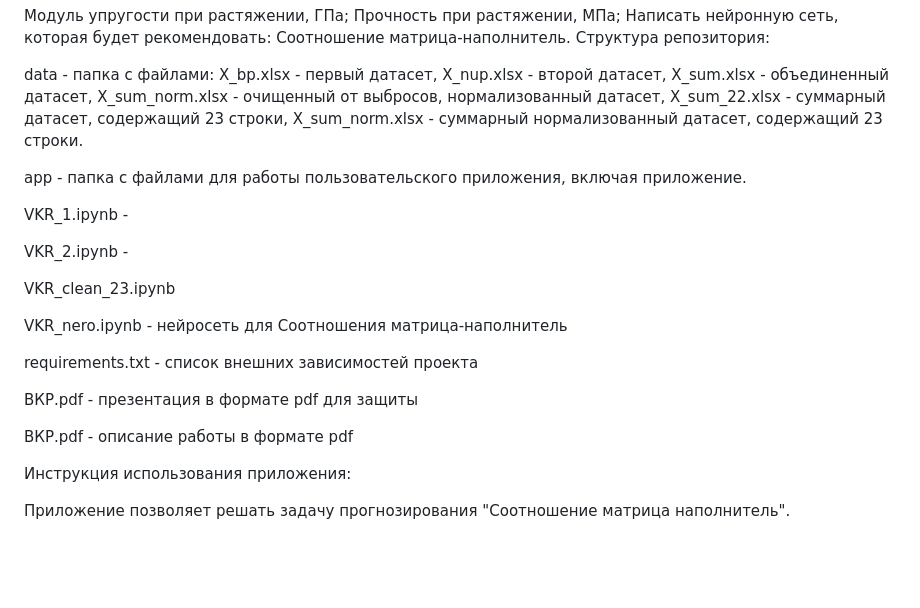
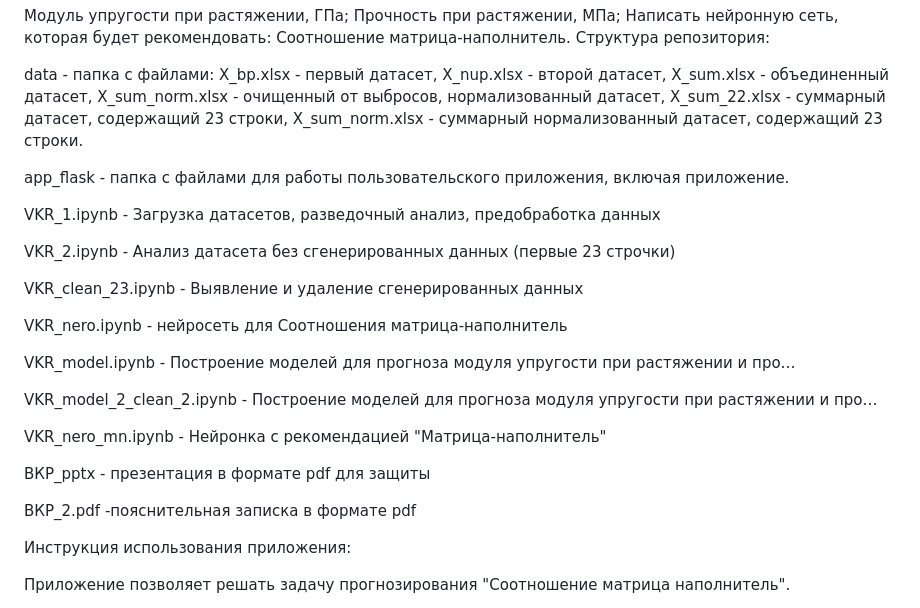
Before and after one commit to S7OV/CompoZit, a Markdown page: README.md, the part around the change. Rendered like a GitHub page; blank space fills up the shorter version.

```diff
--- a/README.md
+++ b/README.md
@@ -11,21 +11,25 @@ X_nup.xlsx, состоящий из 1040 строки и 3 столбцов: k)
 
 data - папка с файлами: X_bp.xlsx - первый датасет, X_nup.xlsx - второй датасет, X_sum.xlsx - объединенный датасет, X_sum_norm.xlsx - очищенный от выбросов, нормализованный датасет, X_sum_22.xlsx - суммарный датасет, содержащий 23 строки, X_sum_norm.xlsx - суммарный нормализованный датасет, содержащий 23 строки.
 
-app - папка с файлами для работы пользовательского приложения, включая приложение.
+app_flask - папка с файлами для работы пользовательского приложения, включая приложение.
 
-VKR_1.ipynb -
+VKR_1.ipynb - Загрузка датасетов, разведочный анализ, предобработка данных
 
-VKR_2.ipynb -
+VKR_2.ipynb - Анализ датасета без сгенерированных данных (первые 23 строчки)
 
-VKR_clean_23.ipynb
+VKR_clean_23.ipynb - Выявление и удаление сгенерированных данных
 
 VKR_nero.ipynb - нейросеть для Соотношения матрица-наполнитель
 
-requirements.txt - список внешних зависимостей проекта
+VKR_model.ipynb - Построение моделей для прогноза модуля упругости при растяжении и про…
 
-ВКР.pdf - презентация в формате pdf для защиты
+VKR_model_2_clean_2.ipynb - Построение моделей для прогноза модуля упругости при растяжении и про…
 
-ВКР.pdf - описание работы в формате pdf
+VKR_nero_mn.ipynb - Нейронка с рекомендацией "Матрица-наполнитель"
+
+ВКР_pptx - презентация в формате pdf для защиты
+
+ВКР_2.pdf -пояснительная записка в формате pdf
 
 Инструкция использования приложения:
 
```
